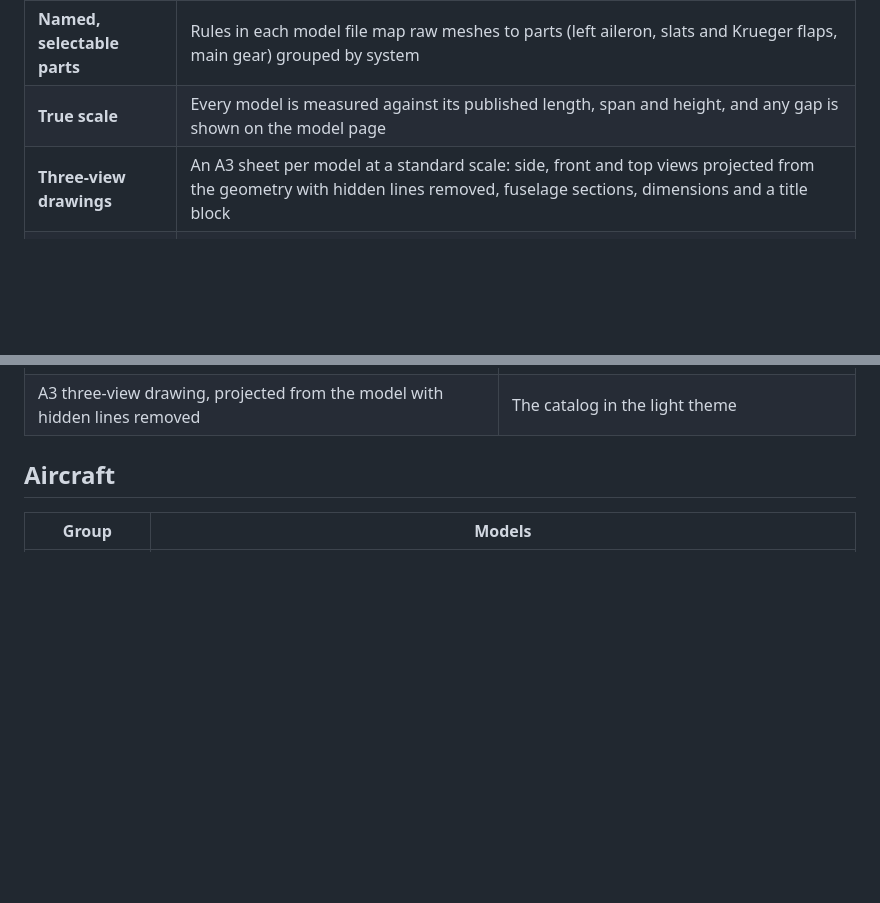
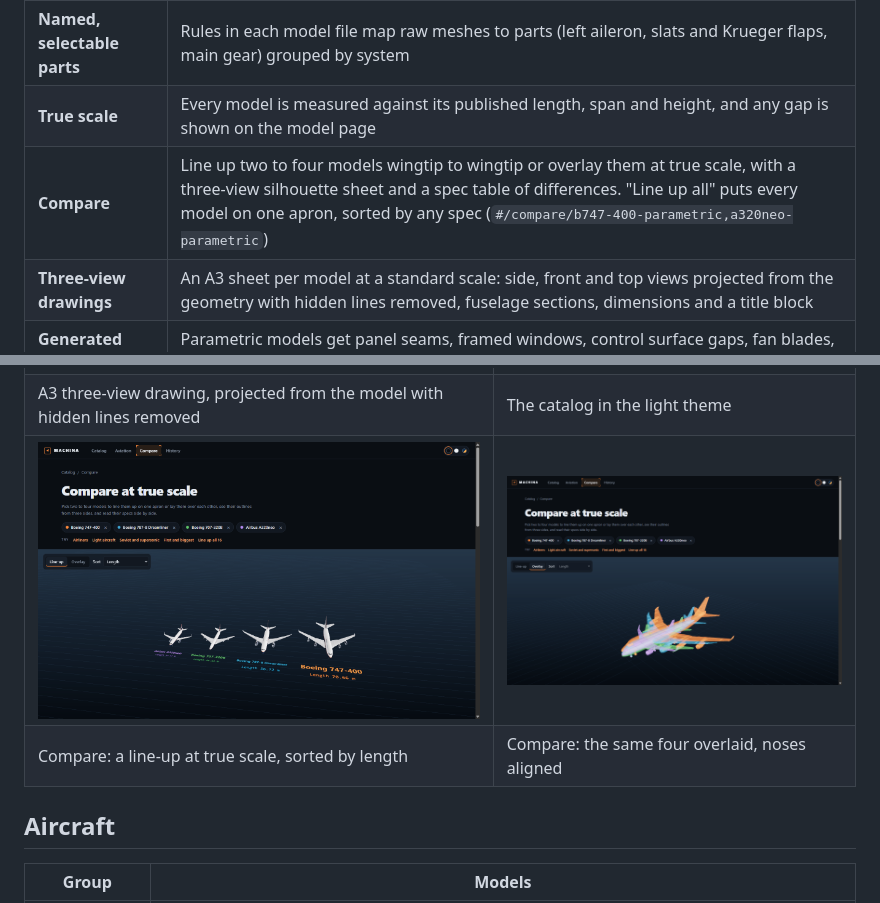
Before and after one commit to al-ex-ai/Machina, a Markdown page: README.md, 2 parts joined by grey strips. GitHub-like rendering; pictures changed too: docs/compare-lineup.png (added), docs/compare-overlay.png (added); blank space fills up the shorter version.

Commit message:
Mark M3 Compare done in the roadmap, history and readme

```diff
--- a/README.md
+++ b/README.md
@@ -20,6 +20,7 @@ Machina turns simulator models into explorable, named parts.
 |---|---|
 | **Named, selectable parts** | Rules in each model file map raw meshes to parts (left aileron, slats and Krueger flaps, main gear) grouped by system |
 | **True scale** | Every model is measured against its published length, span and height, and any gap is shown on the model page |
+| **Compare** | Line up two to four models wingtip to wingtip or overlay them at true scale, with a three-view silhouette sheet and a spec table of differences. "Line up all" puts every model on one apron, sorted by any spec (`#/compare/b747-400-parametric,a320neo-parametric`) |
 | **Three-view drawings** | An A3 sheet per model at a standard scale: side, front and top views projected from the geometry with hidden lines removed, fuselage sections, dimensions and a title block |
 | **Generated detail** | Parametric models get panel seams, framed windows, control surface gaps, fan blades, gear linkage, antennas and beacons from the data they already have |
 | **Liveries** | Every parametric model can wear Machina's colors, a factory demonstrator scheme, polished metal, factory primer or plain white. Presets swap colors only, so positions stay measured (`#/m/<id>?livery=metal`) |
@@ -35,6 +36,8 @@ Machina turns simulator models into explorable, named parts.
 | Concorde, detailed FlightGear model with its cockpit | X-ray view of the Tu-134A: cabin, cockpit and gear inside |
 | ![A3 three-view drawing of the Boeing 747-400 with sections and dimensions](drawings/b747-400-parametric.svg) | ![The catalog in the light theme](docs/catalog-light.png) |
 | A3 three-view drawing, projected from the model with hidden lines removed | The catalog in the light theme |
+| ![Four airliners lined up on one apron at true scale, labelled with their lengths](docs/compare-lineup.png) | ![The same four airliners overlaid in see-through colors, noses aligned](docs/compare-overlay.png) |
+| Compare: a line-up at true scale, sorted by length | Compare: the same four overlaid, noses aligned |
 
 ## Aircraft
 
```
Also changed, not shown: ROADMAP.md (+6 -5 lines), 1 other file.
